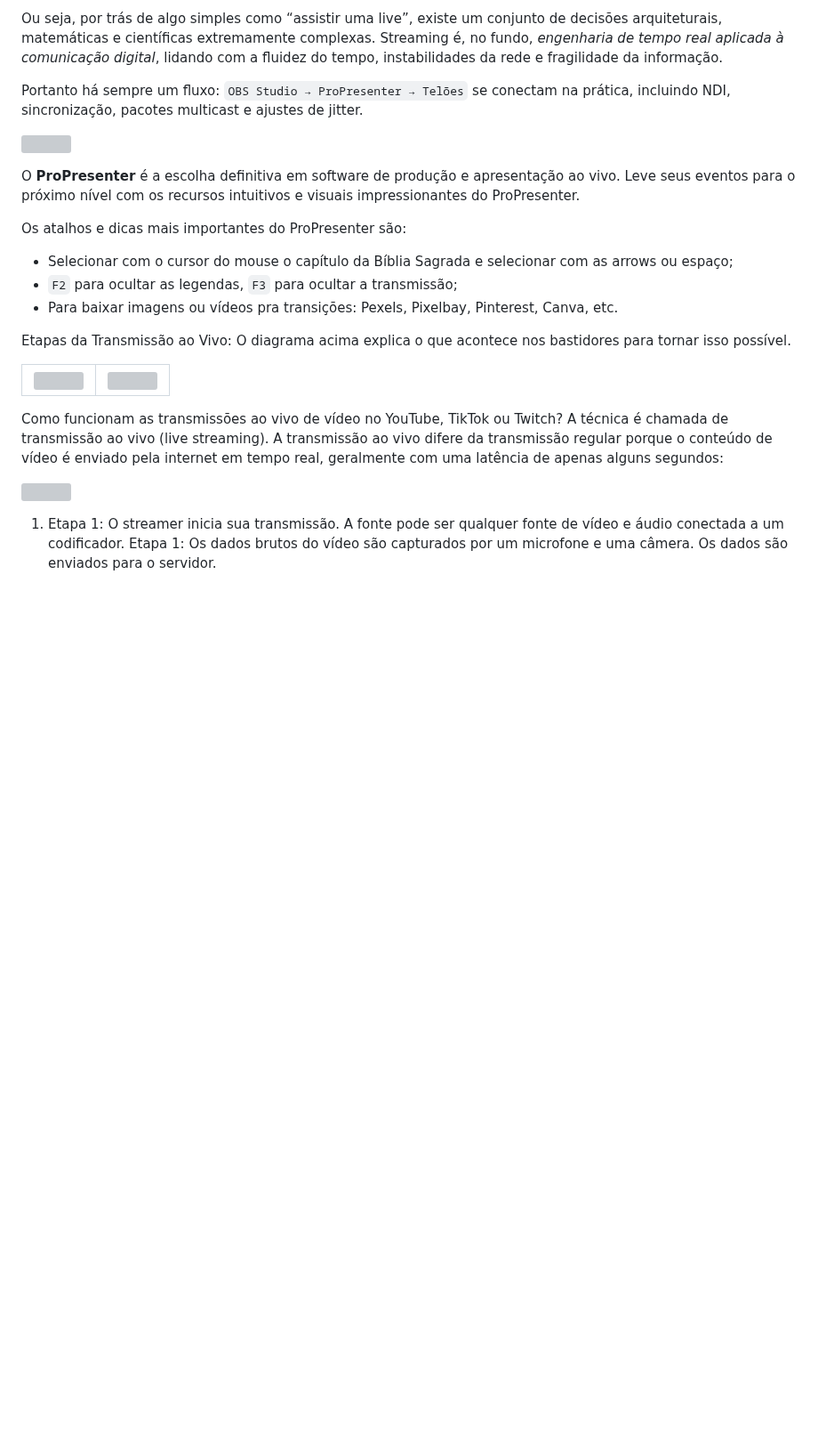
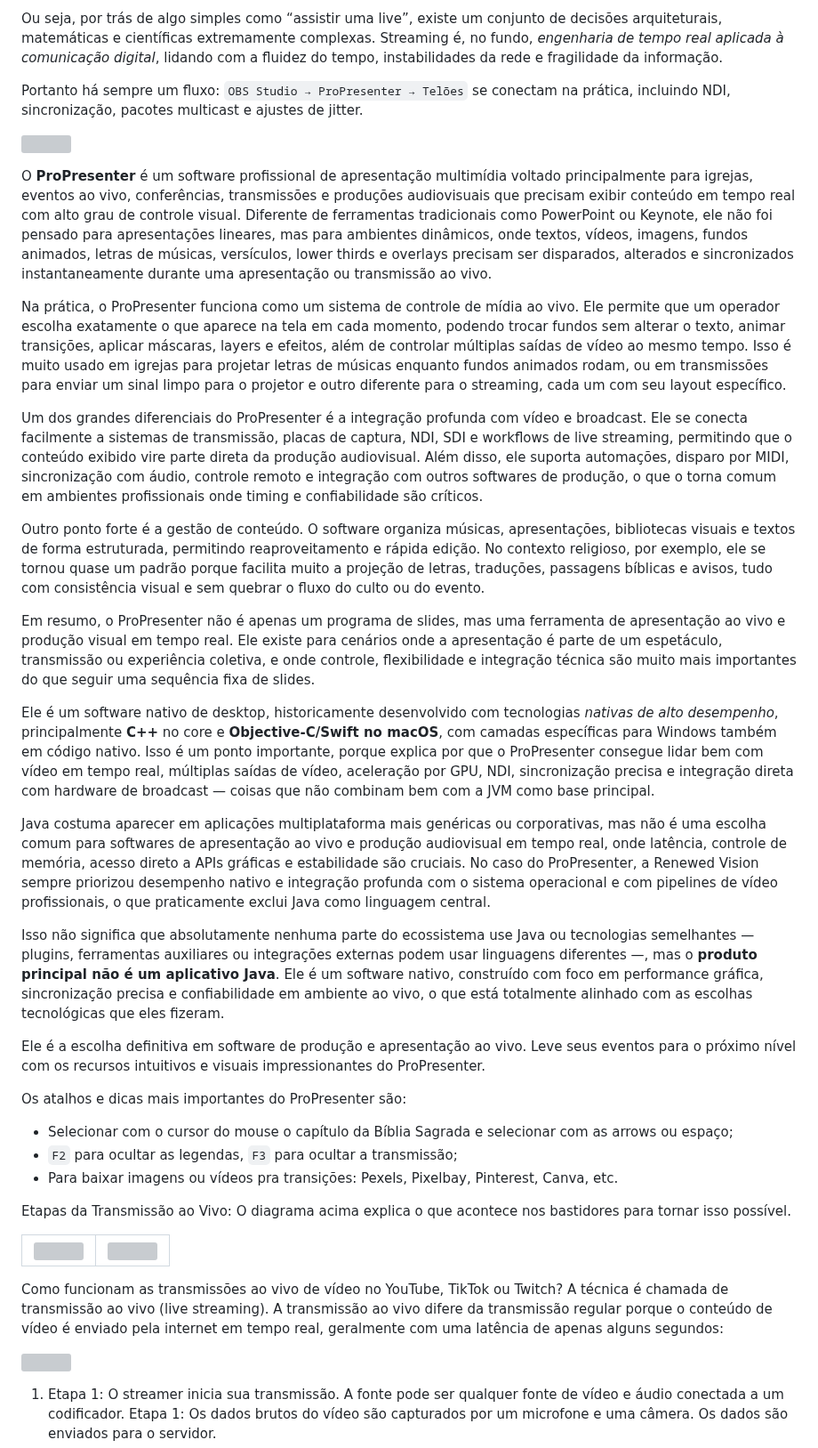
Before and after one commit to IsaacAlves7/live-streaming, a Markdown page: README.md, the part around the change. Shown at 89% size. Rendered like a GitHub page; blank space fills up the shorter version; grey boxes are pictures that could not be loaded.

```diff
--- a/README.md
+++ b/README.md
@@ -31,7 +31,23 @@ Portanto há sempre um fluxo: `OBS Studio → ProPresenter → Telões` se conec
 
 <a href="https://renewedvision.com/propresenter"><img height="77" align="right" src="https://github.com/user-attachments/assets/c6a9f3d6-87c1-429d-b380-0e490ade7374" /></a>
 
-O **ProPresenter** é a escolha definitiva em software de produção e apresentação ao vivo. Leve seus eventos para o próximo nível com os recursos intuitivos e visuais impressionantes do ProPresenter.
+O **ProPresenter** é um software profissional de apresentação multimídia voltado principalmente para igrejas, eventos ao vivo, conferências, transmissões e produções audiovisuais que precisam exibir conteúdo em tempo real com alto grau de controle visual. Diferente de ferramentas tradicionais como PowerPoint ou Keynote, ele não foi pensado para apresentações lineares, mas para ambientes dinâmicos, onde textos, vídeos, imagens, fundos animados, letras de músicas, versículos, lower thirds e overlays precisam ser disparados, alterados e sincronizados instantaneamente durante uma apresentação ou transmissão ao vivo.
+
+Na prática, o ProPresenter funciona como um sistema de controle de mídia ao vivo. Ele permite que um operador escolha exatamente o que aparece na tela em cada momento, podendo trocar fundos sem alterar o texto, animar transições, aplicar máscaras, layers e efeitos, além de controlar múltiplas saídas de vídeo ao mesmo tempo. Isso é muito usado em igrejas para projetar letras de músicas enquanto fundos animados rodam, ou em transmissões para enviar um sinal limpo para o projetor e outro diferente para o streaming, cada um com seu layout específico.
+
+Um dos grandes diferenciais do ProPresenter é a integração profunda com vídeo e broadcast. Ele se conecta facilmente a sistemas de transmissão, placas de captura, NDI, SDI e workflows de live streaming, permitindo que o conteúdo exibido vire parte direta da produção audiovisual. Além disso, ele suporta automações, disparo por MIDI, sincronização com áudio, controle remoto e integração com outros softwares de produção, o que o torna comum em ambientes profissionais onde timing e confiabilidade são críticos.
+
+Outro ponto forte é a gestão de conteúdo. O software organiza músicas, apresentações, bibliotecas visuais e textos de forma estruturada, permitindo reaproveitamento e rápida edição. No contexto religioso, por exemplo, ele se tornou quase um padrão porque facilita muito a projeção de letras, traduções, passagens bíblicas e avisos, tudo com consistência visual e sem quebrar o fluxo do culto ou do evento.
+
+Em resumo, o ProPresenter não é apenas um programa de slides, mas uma ferramenta de apresentação ao vivo e produção visual em tempo real. Ele existe para cenários onde a apresentação é parte de um espetáculo, transmissão ou experiência coletiva, e onde controle, flexibilidade e integração técnica são muito mais importantes do que seguir uma sequência fixa de slides.
+
+Ele é um software nativo de desktop, historicamente desenvolvido com tecnologias *nativas de alto desempenho*, principalmente **C++** no core e **Objective-C/Swift no macOS**, com camadas específicas para Windows também em código nativo. Isso é um ponto importante, porque explica por que o ProPresenter consegue lidar bem com vídeo em tempo real, múltiplas saídas de vídeo, aceleração por GPU, NDI, sincronização precisa e integração direta com hardware de broadcast — coisas que não combinam bem com a JVM como base principal.
+
+Java costuma aparecer em aplicações multiplataforma mais genéricas ou corporativas, mas não é uma escolha comum para softwares de apresentação ao vivo e produção audiovisual em tempo real, onde latência, controle de memória, acesso direto a APIs gráficas e estabilidade são cruciais. No caso do ProPresenter, a Renewed Vision sempre priorizou desempenho nativo e integração profunda com o sistema operacional e com pipelines de vídeo profissionais, o que praticamente exclui Java como linguagem central.
+
+Isso não significa que absolutamente nenhuma parte do ecossistema use Java ou tecnologias semelhantes — plugins, ferramentas auxiliares ou integrações externas podem usar linguagens diferentes —, mas o **produto principal não é um aplicativo Java**. Ele é um software nativo, construído com foco em performance gráfica, sincronização precisa e confiabilidade em ambiente ao vivo, o que está totalmente alinhado com as escolhas tecnológicas que eles fizeram.
+
+Ele é a escolha definitiva em software de produção e apresentação ao vivo. Leve seus eventos para o próximo nível com os recursos intuitivos e visuais impressionantes do ProPresenter.
 
 Os atalhos e dicas mais importantes do ProPresenter são:
 
```
